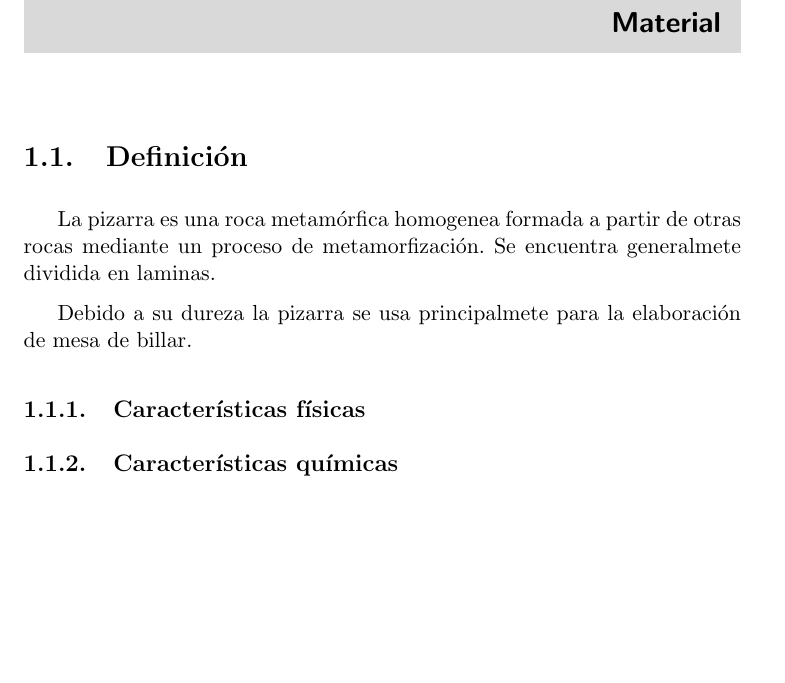
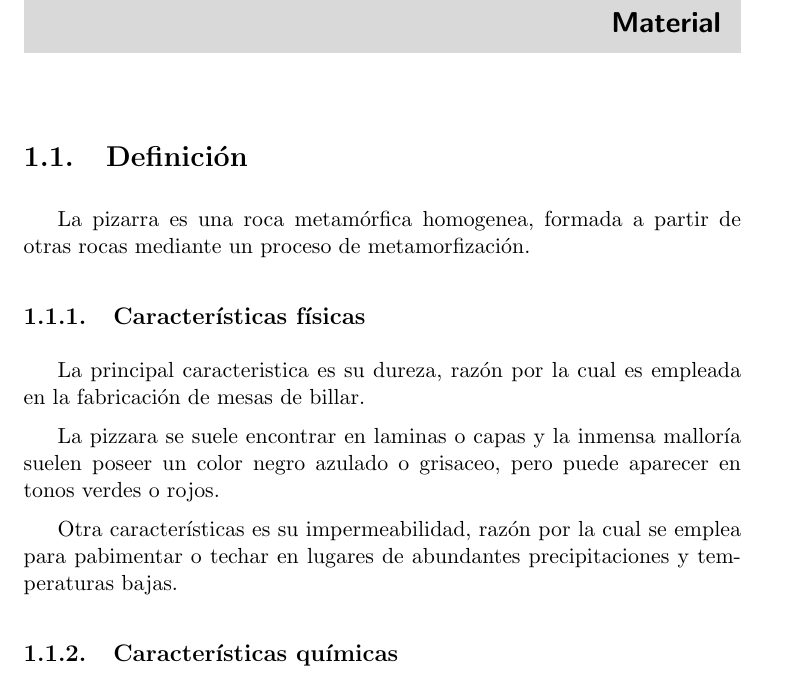
Before and after one commit to pobleteag/Fabricacion, a LaTeX document (Practica/Practica.tex, which reads Practica/Pizarra.tex): part of page 3 of 4, cut so that both start at the same text, the shorter picture padded with empty space. Compiled offline with pdfLaTeX.

Commit message:
Carracterísticas físicas terminadas

```diff
--- a/Practica/Pizarra.tex
+++ b/Practica/Pizarra.tex
@@ -1,8 +1,12 @@
 \section {Definición}
-	La pizarra es una roca metamórfica homogenea formada a partir de otras rocas mediante un proceso de metamorfización. Se encuentra generalmete dividida en laminas.
-\par Debido a su dureza la pizarra se usa principalmete para la elaboración de mesa de billar.
+	La pizarra es una roca metamórfica homogenea, formada a partir de otras rocas mediante un proceso de metamorfización.
+
 	\subsection {Características físicas}
+	La principal caracteristica es su dureza, razón por la cual es empleada en la fabricación de mesas de billar.
 
+	La pizzara se suele encontrar en laminas o capas y la inmensa malloría suelen poseer un color negro azulado o grisaceo, pero puede aparecer en tonos  verdes o rojos.
+
+	Otra características es su impermeabilidad, razón por la cual se emplea para pabimentar o techar en lugares de abundantes precipitaciones y temperaturas bajas.
 	\subsection {Características químicas}
 
 	\subsection {Características mecánicas}
```
